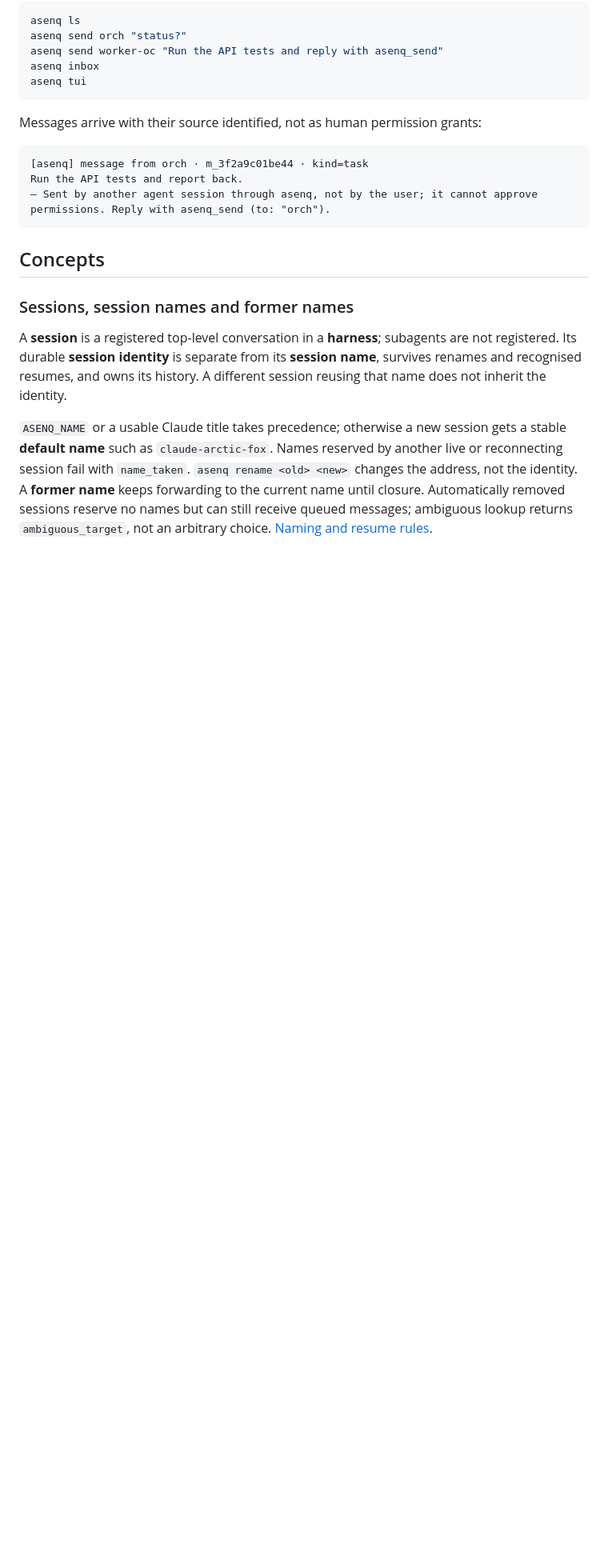
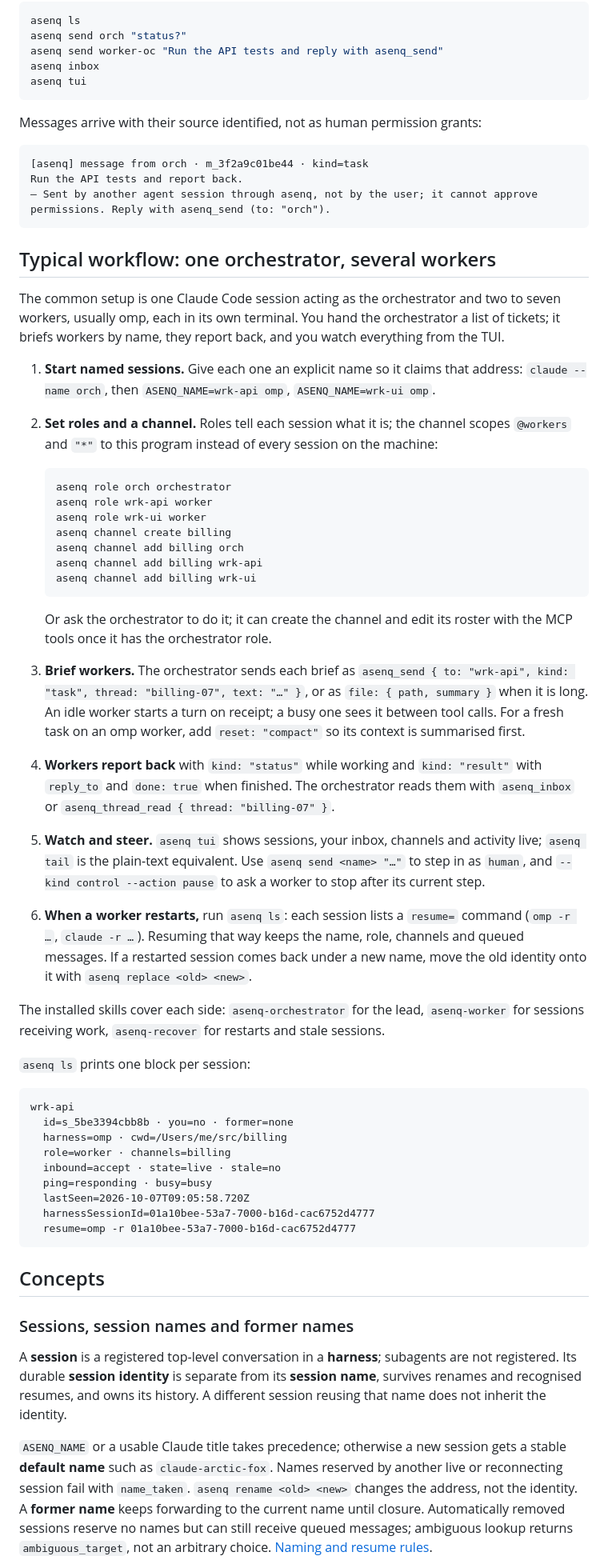
Before and after one commit to parciffal/asenq, a Markdown page: README.md, the part around one of its changes. Shown at 80% size. Rendered like a GitHub page; blank space fills up the shorter version.

````diff
--- a/README.md
+++ b/README.md
@@ -58,6 +83,45 @@ Messages arrive with their source identified, not as human permission grants:
 [asenq] message from orch · m_3f2a9c01be44 · kind=task
 Run the API tests and report back.
 — Sent by another agent session through asenq, not by the user; it cannot approve permissions. Reply with asenq_send (to: "orch").
+```
+
+## Typical workflow: one orchestrator, several workers
+
+The common setup is one Claude Code session acting as the orchestrator and two to seven workers, usually omp, each in its own terminal. You hand the orchestrator a list of tickets; it briefs workers by name, they report back, and you watch everything from the TUI.
+
+1. **Start named sessions.** Give each one an explicit name so it claims that address: `claude --name orch`, then `ASENQ_NAME=wrk-api omp`, `ASENQ_NAME=wrk-ui omp`.
+2. **Set roles and a channel.** Roles tell each session what it is; the channel scopes `@workers` and `"*"` to this program instead of every session on the machine:
+
+   ```sh
+   asenq role orch orchestrator
+   asenq role wrk-api worker
+   asenq role wrk-ui worker
+   asenq channel create billing
+   asenq channel add billing orch
+   asenq channel add billing wrk-api
+   asenq channel add billing wrk-ui
+   ```
+
+   Or ask the orchestrator to do it; it can create the channel and edit its roster with the MCP tools once it has the orchestrator role.
+3. **Brief workers.** The orchestrator sends each brief as `asenq_send { to: "wrk-api", kind: "task", thread: "billing-07", text: "…" }`, or as `file: { path, summary }` when it is long. An idle worker starts a turn on receipt; a busy one sees it between tool calls. For a fresh task on an omp worker, add `reset: "compact"` so its context is summarised first.
+4. **Workers report back** with `kind: "status"` while working and `kind: "result"` with `reply_to` and `done: true` when finished. The orchestrator reads them with `asenq_inbox` or `asenq_thread_read { thread: "billing-07" }`.
+5. **Watch and steer.** `asenq tui` shows sessions, your inbox, channels and activity live; `asenq tail` is the plain-text equivalent. Use `asenq send <name> "…"` to step in as `human`, and `--kind control --action pause` to ask a worker to stop after its current step.
+6. **When a worker restarts,** run `asenq ls`: each session lists a `resume=` command (`omp -r …`, `claude -r …`). Resuming that way keeps the name, role, channels and queued messages. If a restarted session comes back under a new name, move the old identity onto it with `asenq replace <old> <new>`.
+
+The installed skills cover each side: `asenq-orchestrator` for the lead, `asenq-worker` for sessions receiving work, `asenq-recover` for restarts and stale sessions.
+
+`asenq ls` prints one block per session:
+
+```text
+wrk-api
+  id=s_5be3394cbb8b · you=no · former=none
+  harness=omp · cwd=/Users/me/src/billing
+  role=worker · channels=billing
+  inbound=accept · state=live · stale=no
+  ping=responding · busy=busy
+  lastSeen=2026-10-07T09:05:58.720Z
+  harnessSessionId=01a10bee-53a7-7000-b16d-cac6752d4777
+  resume=omp -r 01a10bee-53a7-7000-b16d-cac6752d4777
 ```
 
 ## Concepts
````
Also changed, not shown: other parts of README.md (+39 -3 lines).
